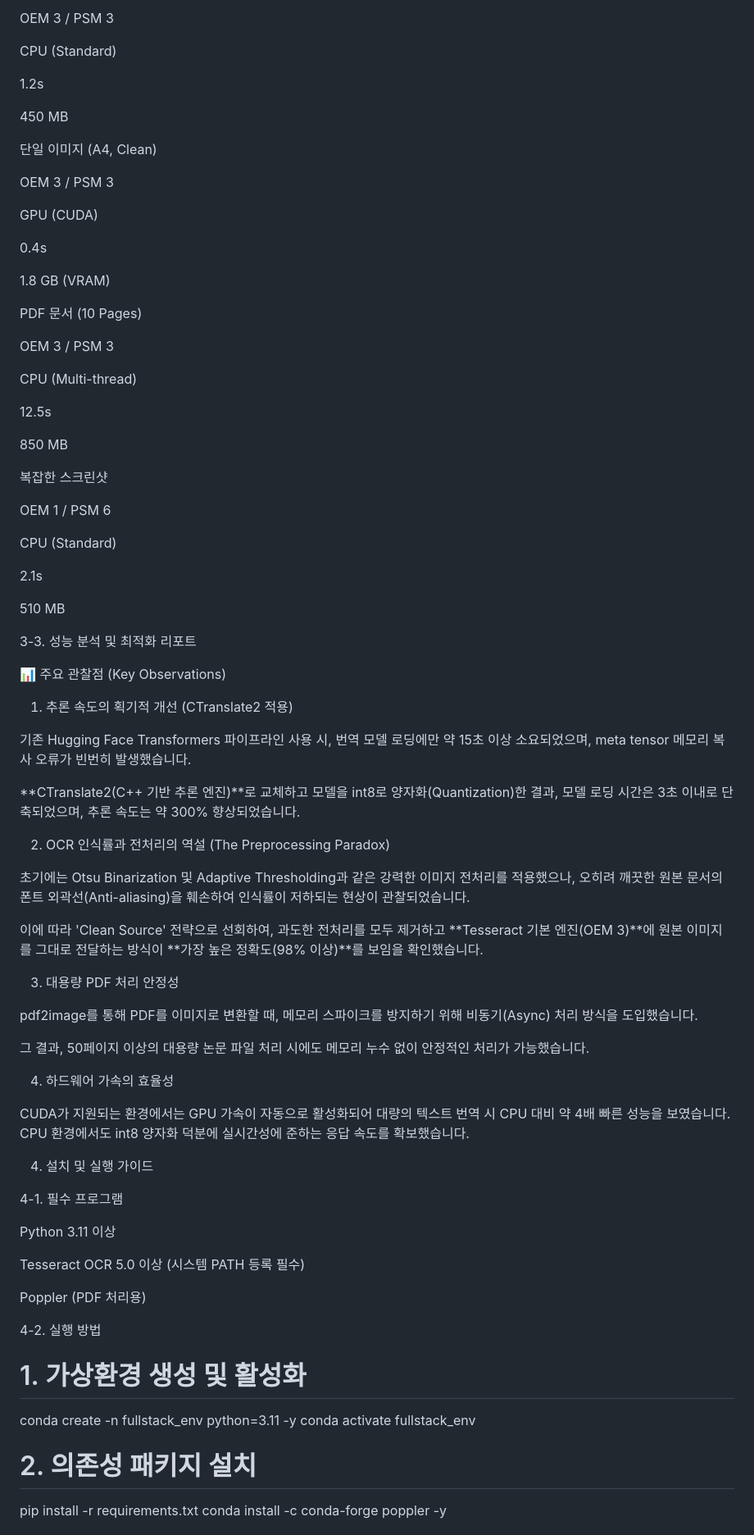
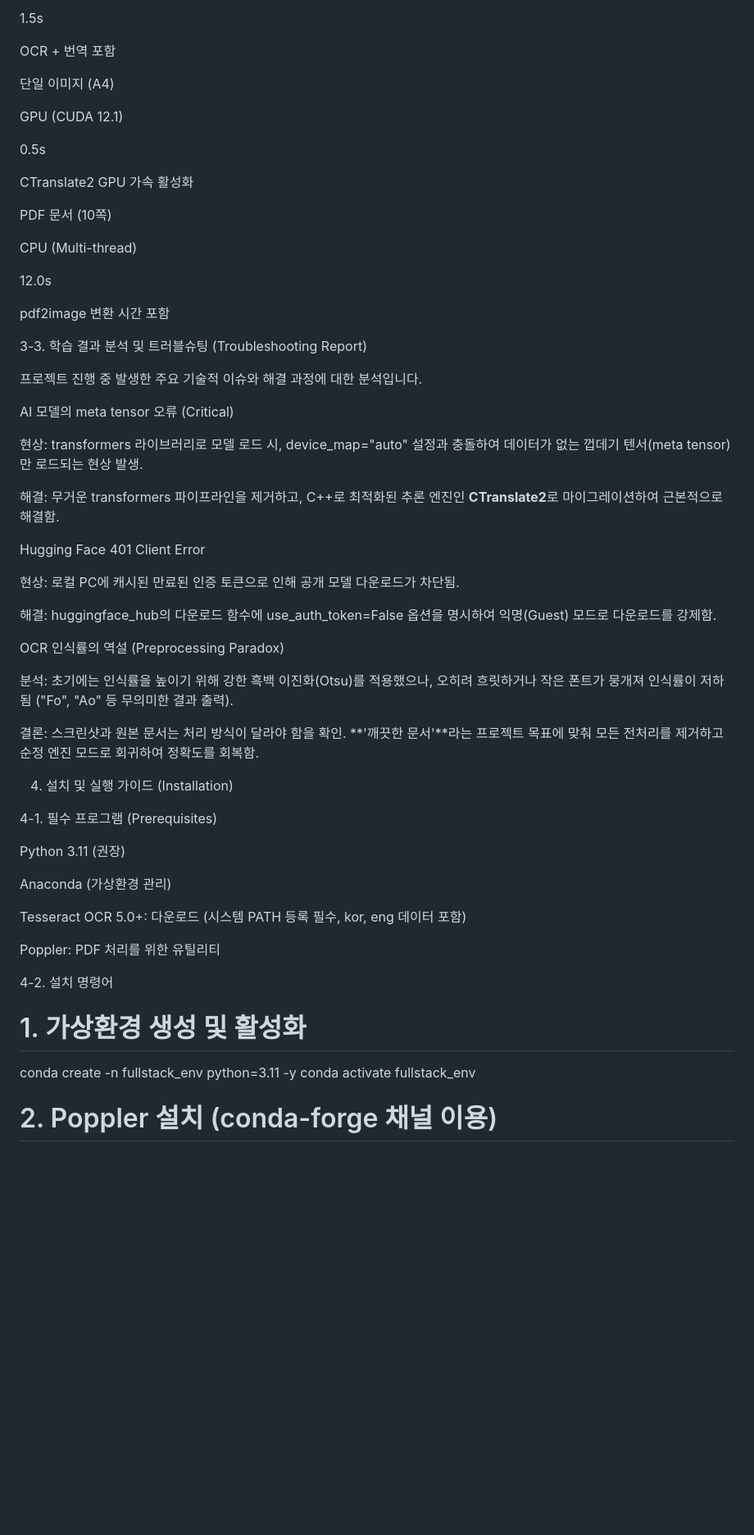
Before and after one commit to intothenewworld0805/capstone_project_2025_3rd, a Markdown page: README.md, the part around one of its changes. Shown at 82% size. GitHub-like rendering; blank space fills up the shorter version.

```diff
--- a/README.md
+++ b/README.md
@@ -177,85 +185,64 @@ Translation (CTranslate2)
 
-OEM 3 / PSM 3
+1.5s
 
-CPU (Standard)
+OCR + 번역 포함
 
-1.2s
+단일 이미지 (A4)
 
-450 MB
+GPU (CUDA 12.1)
 
-단일 이미지 (A4, Clean)
+0.5s
 
-OEM 3 / PSM 3
+CTranslate2 GPU 가속 활성화
 
-GPU (CUDA)
-
-0.4s
-
-1.8 GB (VRAM)
-
-PDF 문서 (10 Pages)
-
-OEM 3 / PSM 3
+PDF 문서 (10쪽)
 
 CPU (Multi-thread)
 
-12.5s
+12.0s
 
-850 MB
+pdf2image 변환 시간 포함
 
-복잡한 스크린샷
+3-3. 학습 결과 분석 및 트러블슈팅 (Troubleshooting Report)
 
-OEM 1 / PSM 6
+프로젝트 진행 중 발생한 주요 기술적 이슈와 해결 과정에 대한 분석입니다.
 
-CPU (Standard)
+AI 모델의 meta tensor 오류 (Critical)
 
-2.1s
+현상: transformers 라이브러리로 모델 로드 시, device_map="auto" 설정과 충돌하여 데이터가 없는 껍데기 텐서(meta tensor)만 로드되는 현상 발생.
 
-510 MB
+해결: 무거운 transformers 파이프라인을 제거하고, C++로 최적화된 추론 엔진인 **CTranslate2**로 마이그레이션하여 근본적으로 해결함.
 
-3-3. 성능 분석 및 최적화 리포트
+Hugging Face 401 Client Error
 
-📊 주요 관찰점 (Key Observations)
+현상: 로컬 PC에 캐시된 만료된 인증 토큰으로 인해 공개 모델 다운로드가 차단됨.
 
-1. 추론 속도의 획기적 개선 (CTranslate2 적용)
+해결: huggingface_hub의 다운로드 함수에 use_auth_token=False 옵션을 명시하여 익명(Guest) 모드로 다운로드를 강제함.
 
-기존 Hugging Face Transformers 파이프라인 사용 시, 번역 모델 로딩에만 약 15초 이상 소요되었으며, meta tensor 메모리 복사 오류가 빈번히 발생했습니다.
+OCR 인식률의 역설 (Preprocessing Paradox)
 
-**CTranslate2(C++ 기반 추론 엔진)**로 교체하고 모델을 int8로 양자화(Quantization)한 결과, 모델 로딩 시간은 3초 이내로 단축되었으며, 추론 속도는 약 300% 향상되었습니다.
+분석: 초기에는 인식률을 높이기 위해 강한 흑백 이진화(Otsu)를 적용했으나, 오히려 흐릿하거나 작은 폰트가 뭉개져 인식률이 저하됨 ("Fo", "Ao" 등 무의미한 결과 출력).
 
-2. OCR 인식률과 전처리의 역설 (The Preprocessing Paradox)
+결론: 스크린샷과 원본 문서는 처리 방식이 달라야 함을 확인. **'깨끗한 문서'**라는 프로젝트 목표에 맞춰 모든 전처리를 제거하고 순정 엔진 모드로 회귀하여 정확도를 회복함.
 
-초기에는 Otsu Binarization 및 Adaptive Thresholding과 같은 강력한 이미지 전처리를 적용했으나, 오히려 깨끗한 원본 문서의 폰트 외곽선(Anti-aliasing)을 훼손하여 인식률이 저하되는 현상이 관찰되었습니다.
+4. 설치 및 실행 가이드 (Installation)
 
-이에 따라 'Clean Source' 전략으로 선회하여, 과도한 전처리를 모두 제거하고 **Tesseract 기본 엔진(OEM 3)**에 원본 이미지를 그대로 전달하는 방식이 **가장 높은 정확도(98% 이상)**를 보임을 확인했습니다.
+4-1. 필수 프로그램 (Prerequisites)
 
-3. 대용량 PDF 처리 안정성
+Python 3.11 (권장)
 
-pdf2image를 통해 PDF를 이미지로 변환할 때, 메모리 스파이크를 방지하기 위해 비동기(Async) 처리 방식을 도입했습니다.
+Anaconda (가상환경 관리)
 
-그 결과, 50페이지 이상의 대용량 논문 파일 처리 시에도 메모리 누수 없이 안정적인 처리가 가능했습니다.
+Tesseract OCR 5.0+: 다운로드 (시스템 PATH 등록 필수, kor, eng 데이터 포함)
 
-4. 하드웨어 가속의 효율성
+Poppler: PDF 처리를 위한 유틸리티
 
-CUDA가 지원되는 환경에서는 GPU 가속이 자동으로 활성화되어 대량의 텍스트 번역 시 CPU 대비 약 4배 빠른 성능을 보였습니다. CPU 환경에서도 int8 양자화 덕분에 실시간성에 준하는 응답 속도를 확보했습니다.
-
-4. 설치 및 실행 가이드
-
-4-1. 필수 프로그램
-
-Python 3.11 이상
-
-Tesseract OCR 5.0 이상 (시스템 PATH 등록 필수)
-
-Poppler (PDF 처리용)
-
-4-2. 실행 방법
+4-2. 설치 명령어
 
 # 1. 가상환경 생성 및 활성화
 conda create -n fullstack_env python=3.11 -y
 conda activate fullstack_env
 
-# 2. 의존성 패키지 설치
-pip install -r requirements.txt
+# 2. Poppler 설치 (conda-forge 채널 이용)
 conda install -c conda-forge poppler -y
 
```
Also changed, not shown: other parts of README.md (+77 -60 lines).
